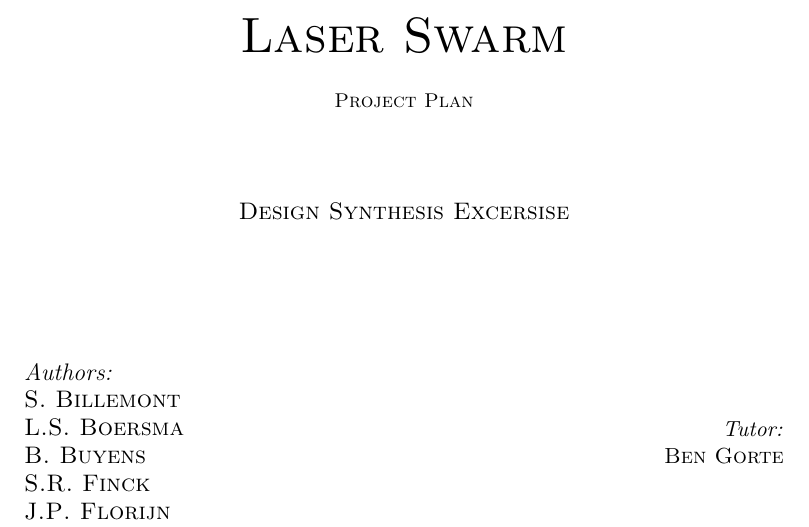
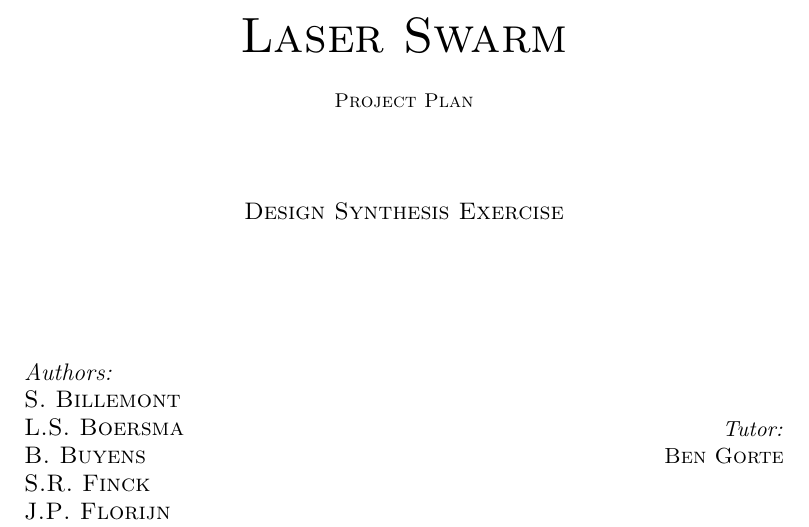
Before and after one commit to thewisenerd/laser-swarm, a LaTeX thesis (report/compiledProjectPlan.tex, which reads report/chapters/titlePagePP.tex): part of page 1 of 10, cut so that both start at the same text. Compiled offline with pdfLaTeX.

Commit message:
git-svn-id: svn://localhost/tmp/testgc/trunk@55 230b2fa6-915b-415b-b5c9-3ad8ff460498

```diff
--- a/report/chapters/titlePagePP.tex
+++ b/report/chapters/titlePagePP.tex
@@ -5,7 +5,7 @@
 
 \textsc{\Huge Laser Swarm}\\[0.5cm]
 \textsc{\small Project Plan}\\[1.5cm]
-\textsc{\large Design Synthesis Excersise}\\[2.5cm]
+\textsc{\large Design Synthesis Exercise}\\[2.5cm]
 
 \begin{minipage}{0.4\textwidth}
 \begin{flushleft} \large
```
Also changed, not shown: report/compiledProjectPlan.pdf, 2 other files.
